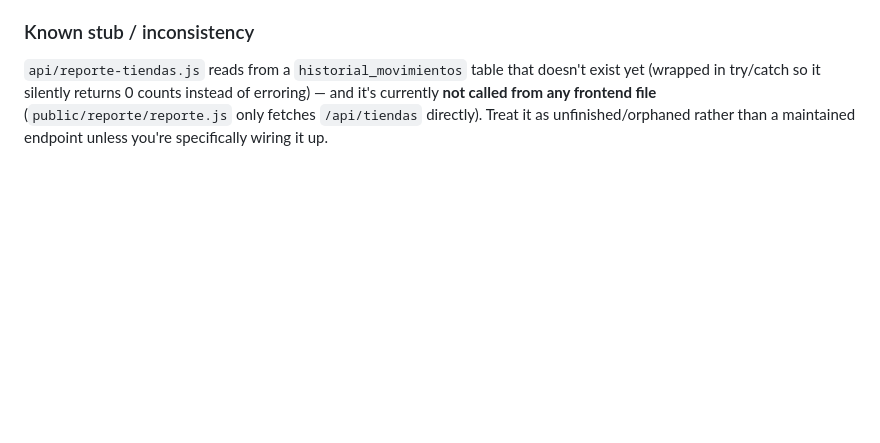
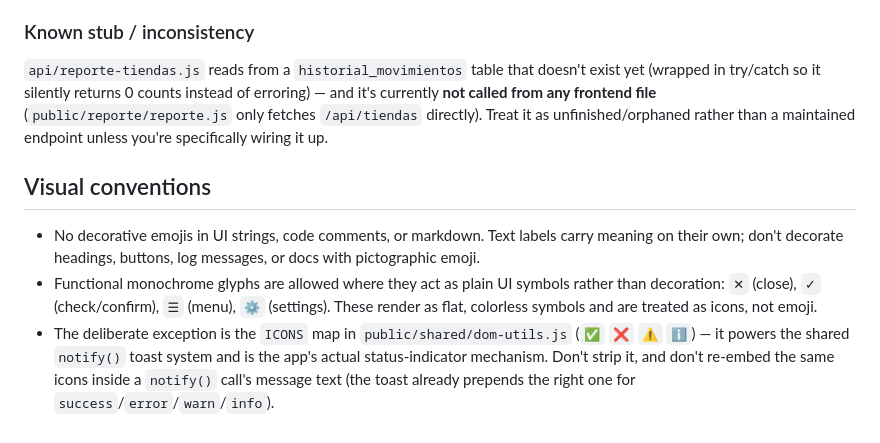
Before and after one commit to KeneQuirosM/Effi-Etiquetas, a Markdown page: CLAUDE.md, the part around the change. GitHub-like rendering; blank space fills up the shorter version.

Commit message:
Add Visual conventions section to CLAUDE.md
Documents the no-decorative-emoji rule established in a prior cleanup
pass, the allowed monochrome UI glyphs, and the dom-utils.js ICONS
map as the one deliberate exception.

Co-Authored-By: Claude Sonnet 5 <noreply@anthropic.com>
Claude-Session: https://claude.ai/code/session_01NL6rxzunsPtc65mmrGWfhS

```diff
--- a/CLAUDE.md
+++ b/CLAUDE.md
@@ -77,3 +77,9 @@ Unlike `tiendas.js`/`productos.js` (normal per-row CRUD), `api/stockforge.js` re
 ### Known stub / inconsistency
 
 `api/reporte-tiendas.js` reads from a `historial_movimientos` table that doesn't exist yet (wrapped in try/catch so it silently returns 0 counts instead of erroring) — and it's currently **not called from any frontend file** (`public/reporte/reporte.js` only fetches `/api/tiendas` directly). Treat it as unfinished/orphaned rather than a maintained endpoint unless you're specifically wiring it up.
+
+## Visual conventions
+
+- No decorative emojis in UI strings, code comments, or markdown. Text labels carry meaning on their own; don't decorate headings, buttons, log messages, or docs with pictographic emoji.
+- Functional monochrome glyphs are allowed where they act as plain UI symbols rather than decoration: `✕` (close), `✓` (check/confirm), `☰` (menu), `⚙` (settings). These render as flat, colorless symbols and are treated as icons, not emoji.
+- The deliberate exception is the `ICONS` map in `public/shared/dom-utils.js` (`✅` `❌` `⚠️` `ℹ️`) — it powers the shared `notify()` toast system and is the app's actual status-indicator mechanism. Don't strip it, and don't re-embed the same icons inside a `notify()` call's message text (the toast already prepends the right one for `success`/`error`/`warn`/`info`).
```
